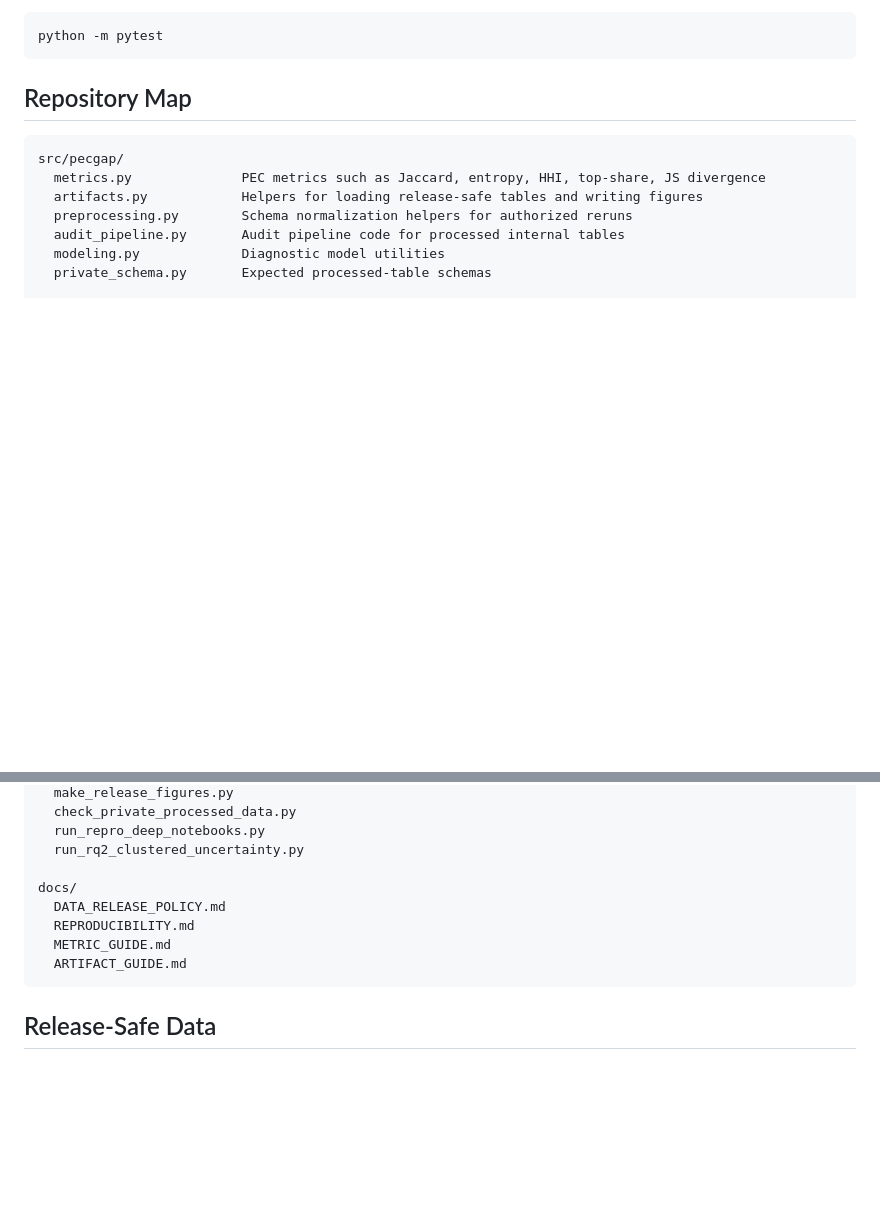
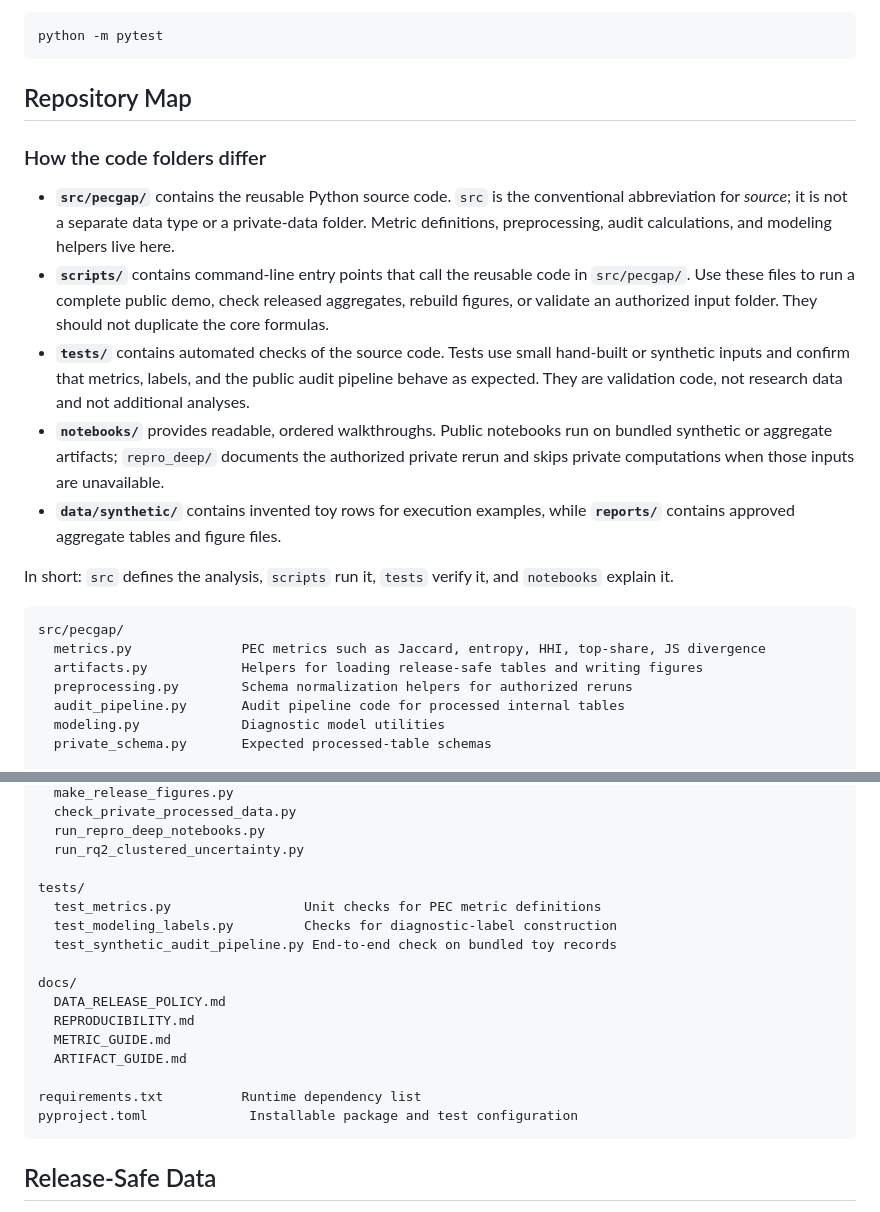
Before and after one commit to WoojinPark-Jay/pec-news-audit, a Markdown page: README.md, 2 parts joined by grey strips. GitHub-like rendering; blank space fills up the shorter version.

Commit message:
Clarify public artifact folder roles

````diff
--- a/README.md
+++ b/README.md
@@ -101,6 +101,30 @@ python -m pytest
 
 ## Repository Map
 
+### How the code folders differ
+
+- **`src/pecgap/`** contains the reusable Python source code. `src` is the
+  conventional abbreviation for *source*; it is not a separate data type or a
+  private-data folder. Metric definitions, preprocessing, audit calculations,
+  and modeling helpers live here.
+- **`scripts/`** contains command-line entry points that call the reusable
+  code in `src/pecgap/`. Use these files to run a complete public demo, check
+  released aggregates, rebuild figures, or validate an authorized input
+  folder. They should not duplicate the core formulas.
+- **`tests/`** contains automated checks of the source code. Tests use small
+  hand-built or synthetic inputs and confirm that metrics, labels, and the
+  public audit pipeline behave as expected. They are validation code, not
+  research data and not additional analyses.
+- **`notebooks/`** provides readable, ordered walkthroughs. Public notebooks
+  run on bundled synthetic or aggregate artifacts; `repro_deep/` documents the
+  authorized private rerun and skips private computations when those inputs
+  are unavailable.
+- **`data/synthetic/`** contains invented toy rows for execution examples,
+  while **`reports/`** contains approved aggregate tables and figure files.
+
+In short: `src` defines the analysis, `scripts` run it, `tests` verify it, and
+`notebooks` explain it.
+
 ```text
 src/pecgap/
   metrics.py              PEC metrics such as Jaccard, entropy, HHI, top-share, JS divergence
@@ -132,11 +156,19 @@ scripts/
   run_repro_deep_notebooks.py
   run_rq2_clustered_uncertainty.py
 
+tests/
+  test_metrics.py                 Unit checks for PEC metric definitions
+  test_modeling_labels.py         Checks for diagnostic-label construction
+  test_synthetic_audit_pipeline.py End-to-end check on bundled toy records
+
 docs/
   DATA_RELEASE_POLICY.md
   REPRODUCIBILITY.md
   METRIC_GUIDE.md
   ARTIFACT_GUIDE.md
+
+requirements.txt          Runtime dependency list
+pyproject.toml             Installable package and test configuration
 ```
 
 ## Release-Safe Data
````
Also changed, not shown: docs/ARTIFACT_GUIDE.md (+17 -0 lines).
